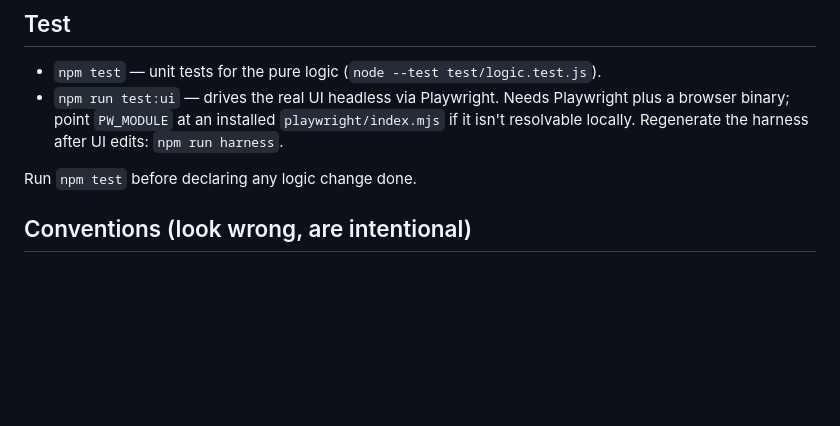
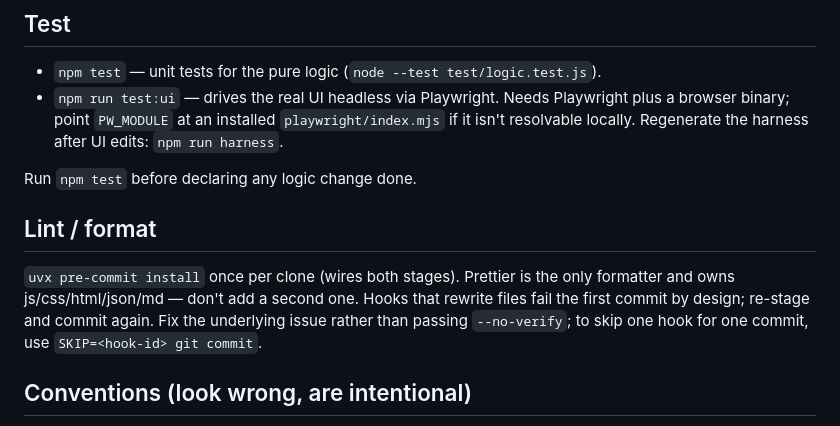
Before and after one commit to vincentqb/tab, a Markdown page: AGENTS.md, the part around the change. GitHub-like rendering; blank space fills up the shorter version.

Commit message:
AGENTS.md: record the pre-commit gate and the one-formatter rule

```diff
--- a/AGENTS.md
+++ b/AGENTS.md
@@ -18,6 +18,14 @@ edits. See `README.md` for install and usage.
   after UI edits: `npm run harness`.
 
 Run `npm test` before declaring any logic change done.
+
+## Lint / format
+
+`uvx pre-commit install` once per clone (wires both stages). Prettier is the only
+formatter and owns js/css/html/json/md — don't add a second one. Hooks that
+rewrite files fail the first commit by design; re-stage and commit again. Fix the
+underlying issue rather than passing `--no-verify`; to skip one hook for one
+commit, use `SKIP=<hook-id> git commit`.
 
 ## Conventions (look wrong, are intentional)
 
```
